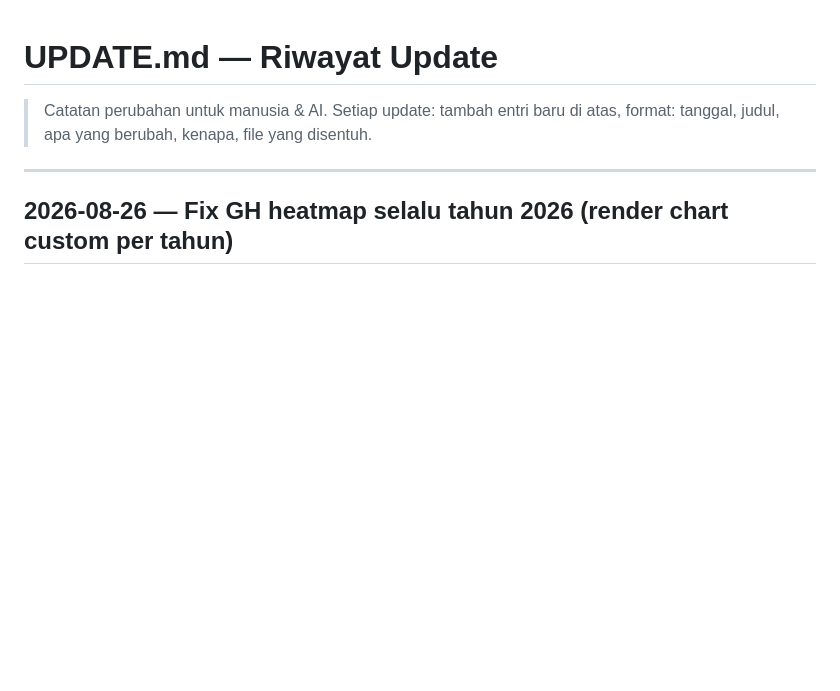
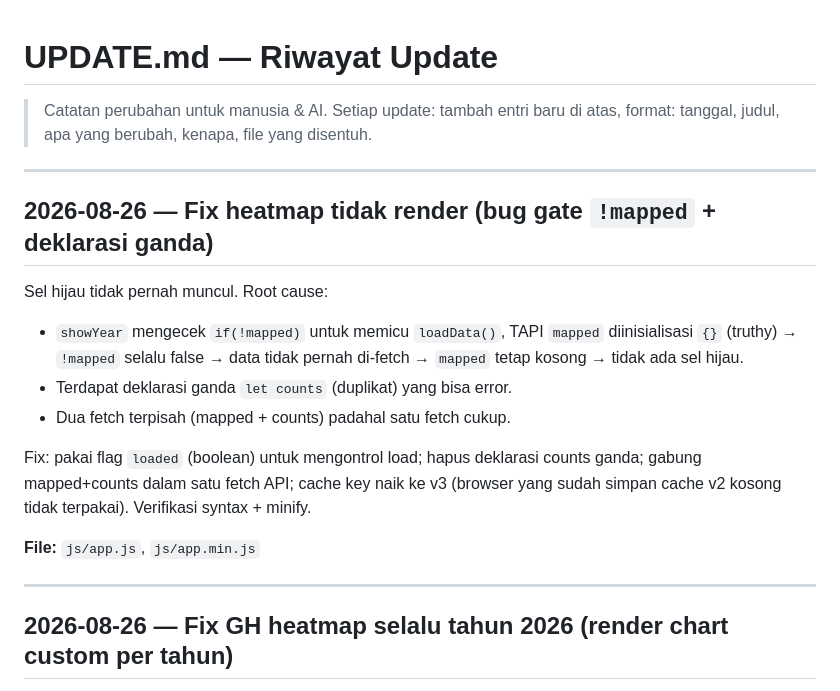
Before and after one commit to Dappzzz-Dev/monolit.dav, a Markdown page: UPDATE.md, the part around the change. Rendered like a GitHub page; blank space fills up the shorter version.

Commit message:
docs: changelog for heatmap render fix

```diff
--- a/UPDATE.md
+++ b/UPDATE.md
@@ -2,6 +2,19 @@
 
 > Catatan perubahan untuk manusia & AI. Setiap update: tambah entri baru di atas,
 > format: tanggal, judul, apa yang berubah, kenapa, file yang disentuh.
+
+---
+
+## 2026-08-26 — Fix heatmap tidak render (bug gate `!mapped` + deklarasi ganda)
+
+Sel hijau tidak pernah muncul. Root cause:
+- `showYear` mengecek `if(!mapped)` untuk memicu `loadData()`, TAPI `mapped` diinisialisasi `{}` (truthy) → `!mapped` selalu false → data tidak pernah di-fetch → `mapped` tetap kosong → tidak ada sel hijau.
+- Terdapat deklarasi ganda `let counts` (duplikat) yang bisa error.
+- Dua fetch terpisah (mapped + counts) padahal satu fetch cukup.
+
+Fix: pakai flag `loaded` (boolean) untuk mengontrol load; hapus deklarasi counts ganda; gabung mapped+counts dalam satu fetch API; cache key naik ke v3 (browser yang sudah simpan cache v2 kosong tidak terpakai). Verifikasi syntax + minify.
+
+**File:** `js/app.js`, `js/app.min.js`
 
 ---
 
```
